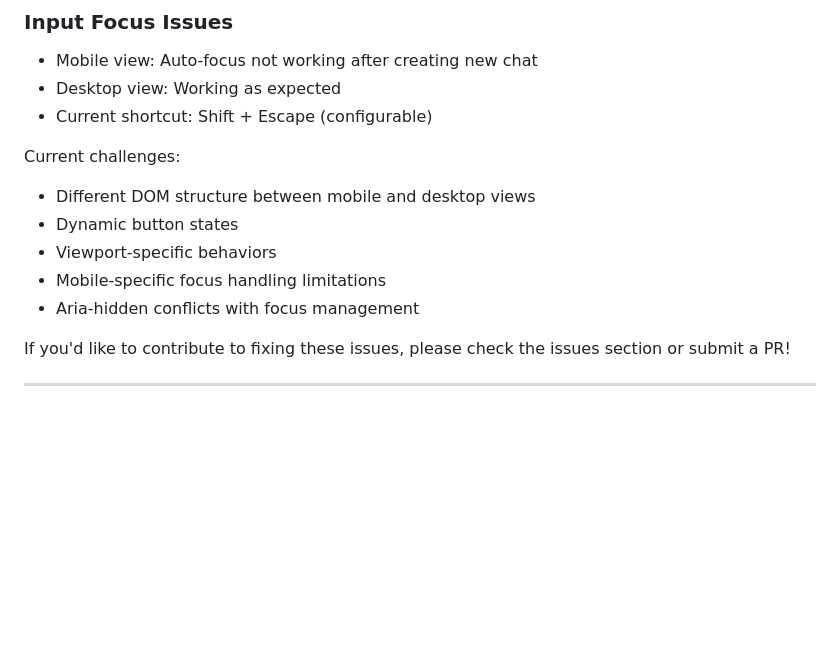
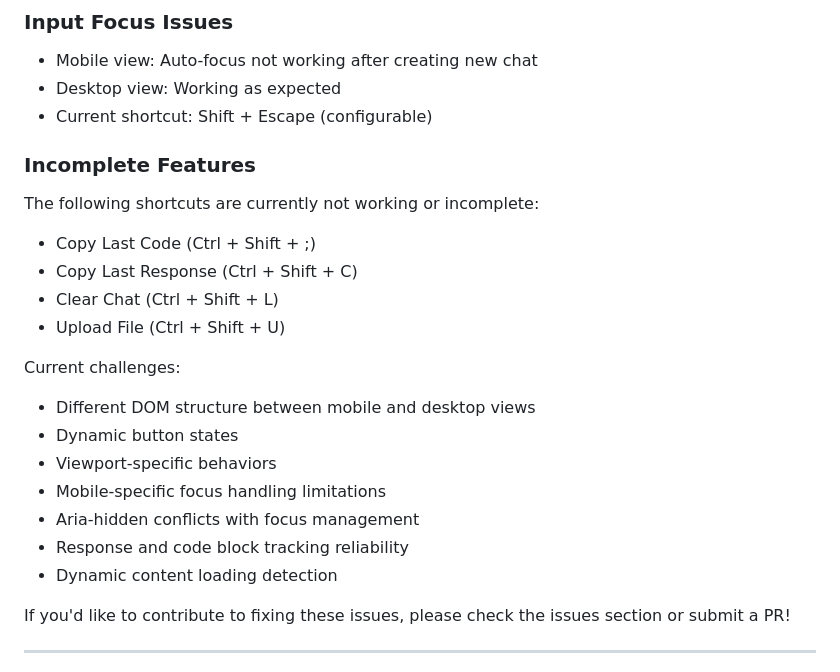
Before and after one commit to A-PachecoT/claude_shortcut_remap, a Markdown page: README.md, the part around the change. GitHub-like rendering; blank space fills up the shorter version.

Commit message:
docs: add incomplete features to known issues
- List non-working shortcuts
- Add related technical challenges
- Update documentation structure
- Improve issue tracking

```diff
--- a/README.md
+++ b/README.md
@@ -127,12 +127,21 @@ If you encounter any issues or have suggestions:
 - Desktop view: Working as expected
 - Current shortcut: Shift + Escape (configurable)
 
+### Incomplete Features
+The following shortcuts are currently not working or incomplete:
+- Copy Last Code (Ctrl + Shift + ;)
+- Copy Last Response (Ctrl + Shift + C)
+- Clear Chat (Ctrl + Shift + L)
+- Upload File (Ctrl + Shift + U)
+
 Current challenges:
 - Different DOM structure between mobile and desktop views
 - Dynamic button states
 - Viewport-specific behaviors
 - Mobile-specific focus handling limitations
 - Aria-hidden conflicts with focus management
+- Response and code block tracking reliability
+- Dynamic content loading detection
 
 If you'd like to contribute to fixing these issues, please check the issues section or submit a PR!
 
```
